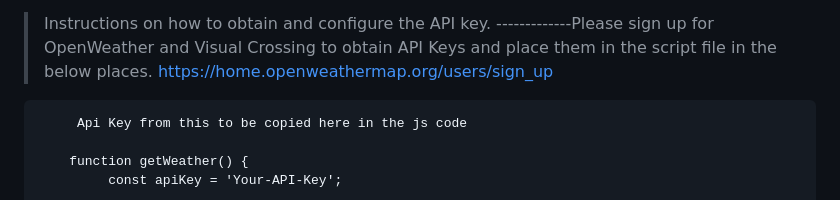
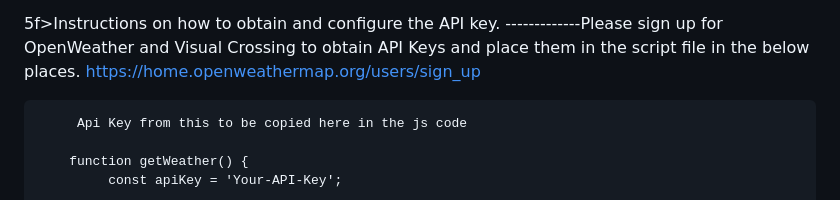
Before and after one commit to chvlswetha/WeatherApp, a Markdown page: README.md, the part around one of its changes. Drawn GitHub-style.

```diff
--- a/README.md
+++ b/README.md
@@ -71,7 +73,7 @@ Since the OpenWeather API charges for Historical data, I called Visual Crossing
 -----------Since these are plain front end code file, no need to download any software to run the code.
 
->Instructions on how to obtain and configure the API key.
->-------------Please sign up for OpenWeather and Visual Crossing to obtain API Keys and place them in the script file in the below places.
+5f>Instructions on how to obtain and configure the API key.
+-------------Please sign up for OpenWeather and Visual Crossing to obtain API Keys and place them in the script file in the below places.
            https://home.openweathermap.org/users/sign_up
 
          Api Key from this to be copied here in the js code
```
Also changed, not shown: other parts of README.md (+22 -20 lines).
